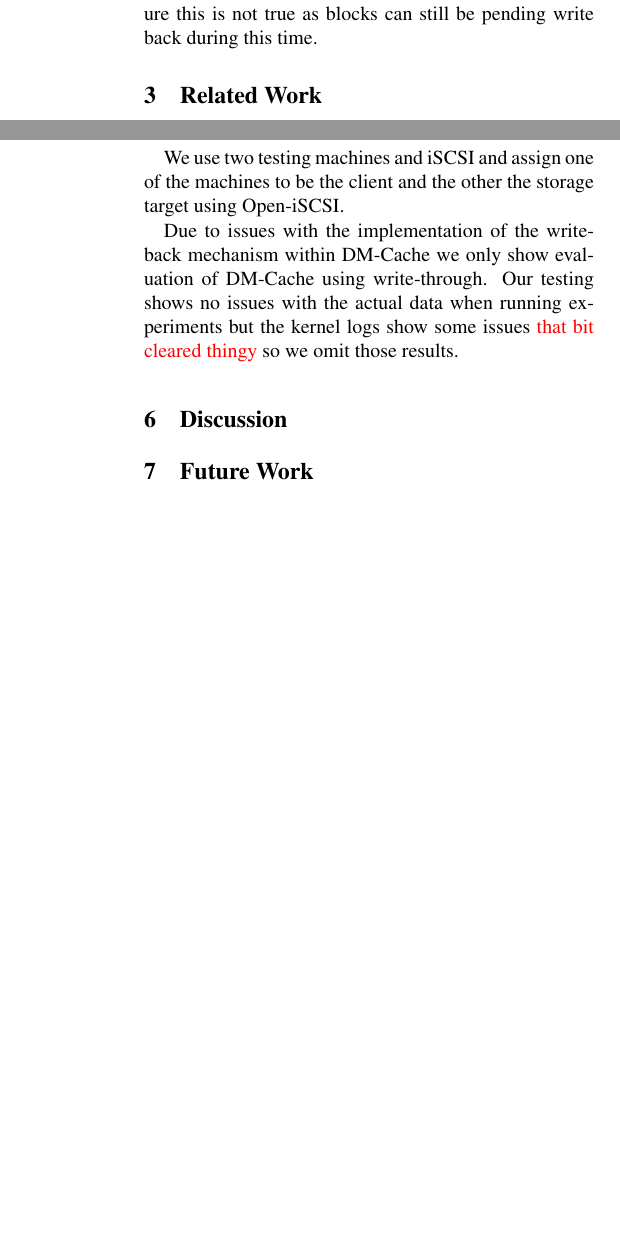
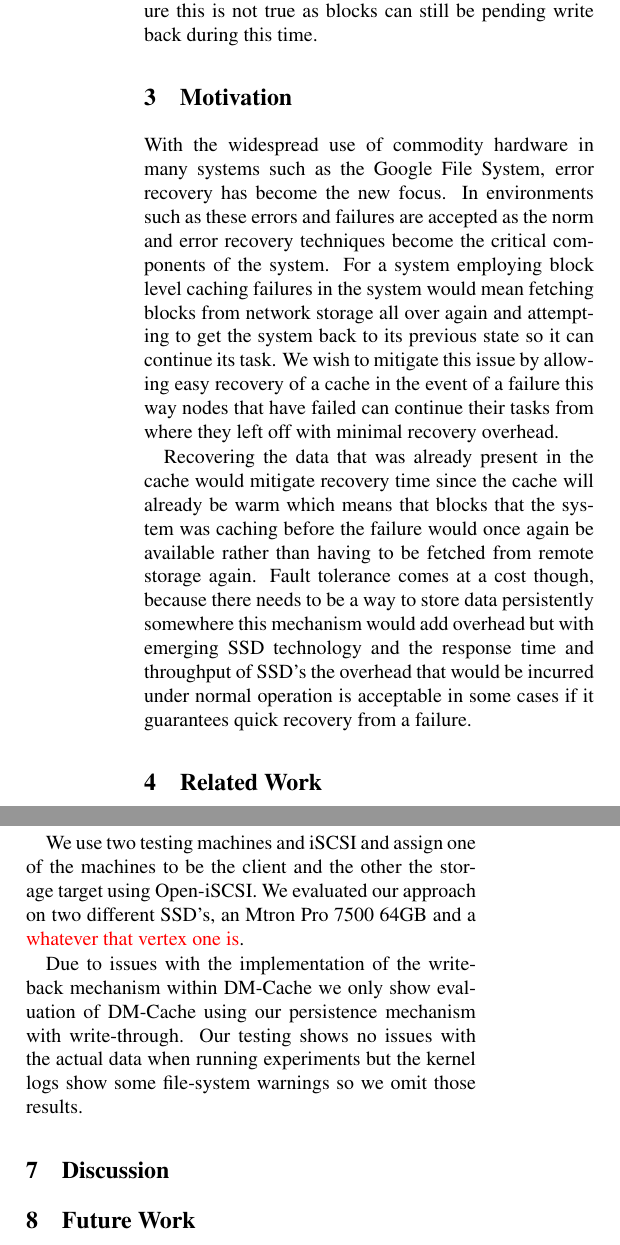
Before and after one commit to jesus-ramos/Computer-Architecture-Project, a LaTeX paper (Paper/paper.tex, which reads Paper/evaluation.tex, Paper/motivation.tex): two parts of the columns of pages 2 and 3 of 3 before the commit and two parts of the columns of pages 2 and 3 of 4 after it, joined at a grey line, cut so that both start at the same text, the shorter picture padded with empty space. Compiled offline with pdfLaTeX; a LaTeX package or settings file that is missing is left out.

Commit message:
Minor changes and adding a motivation section

```diff
--- a/Paper/evaluation.tex
+++ b/Paper/evaluation.tex
@@ -7,10 +7,12 @@ the workloads offered by the IOZone benchmark to evaluate the overhead
 of this mechanism.
 
 We use two testing machines and iSCSI and assign one of the machines
-to be the client and the other the storage target using Open-iSCSI.
+to be the client and the other the storage target using Open-iSCSI. We
+evaluated our approach on two different SSD's, an Mtron Pro 7500 64GB
+and a \textcolor{red}{whatever that vertex one is}.
 
 Due to issues with the implementation of the write-back mechanism
-within DM-Cache we only show evaluation of DM-Cache using
-write-through. Our testing shows no issues with the actual data when
-running experiments but the kernel logs show some issues
-\textcolor{red}{that bit cleared thingy} so we omit those results.
+within DM-Cache we only show evaluation of DM-Cache using our
+persistence mechanism with write-through. Our testing shows no issues
+with the actual data when running experiments but the kernel logs show
+some file-system warnings so we omit those results.
--- a/Paper/motivation.tex
+++ b/Paper/motivation.tex
@@ -0,0 +1,26 @@
+\section{Motivation}
+\label{sec:motivation}
+
+% add reference to google fs paper %
+With the widespread use of commodity hardware in many systems such as
+the Google File System, error recovery has become the new focus. In
+environments such as these errors and failures are accepted as the
+norm and error recovery techniques become the critical components of
+the system. For a system employing block level caching failures in the
+system would mean fetching blocks from network storage all over again
+and attempting to get the system back to its previous state so it can
+continue its task. We wish to mitigate this issue by allowing easy
+recovery of a cache in the event of a failure this way nodes that have
+failed can continue their tasks from where they left off with minimal
+recovery overhead.
+
+Recovering the data that was already present in the cache would
+mitigate recovery time since the cache will already be warm which
+means that blocks that the system was caching before the failure would
+once again be available rather than having to be fetched from remote
+storage again. Fault tolerance comes at a cost though, because there
+needs to be a way to store data persistently somewhere this mechanism
+would add overhead but with emerging SSD technology and the response
+time and throughput of SSD's the overhead that would be incurred under
+normal operation is acceptable in some cases if it guarantees quick
+recovery from a failure.
```
Also changed, not shown: Paper/intro.tex (+2 -1 lines), Paper/paper.tex (+1 -0 lines).
